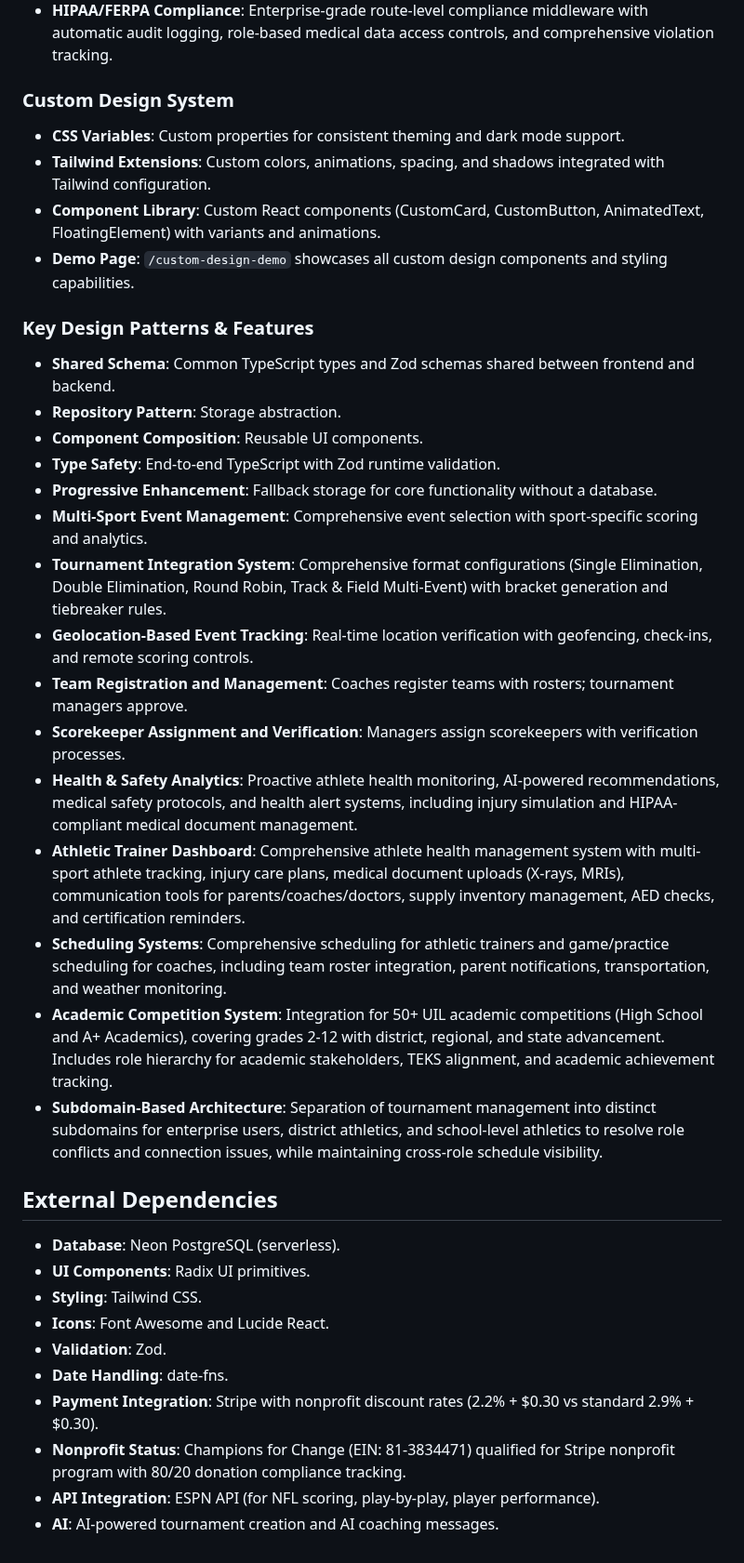
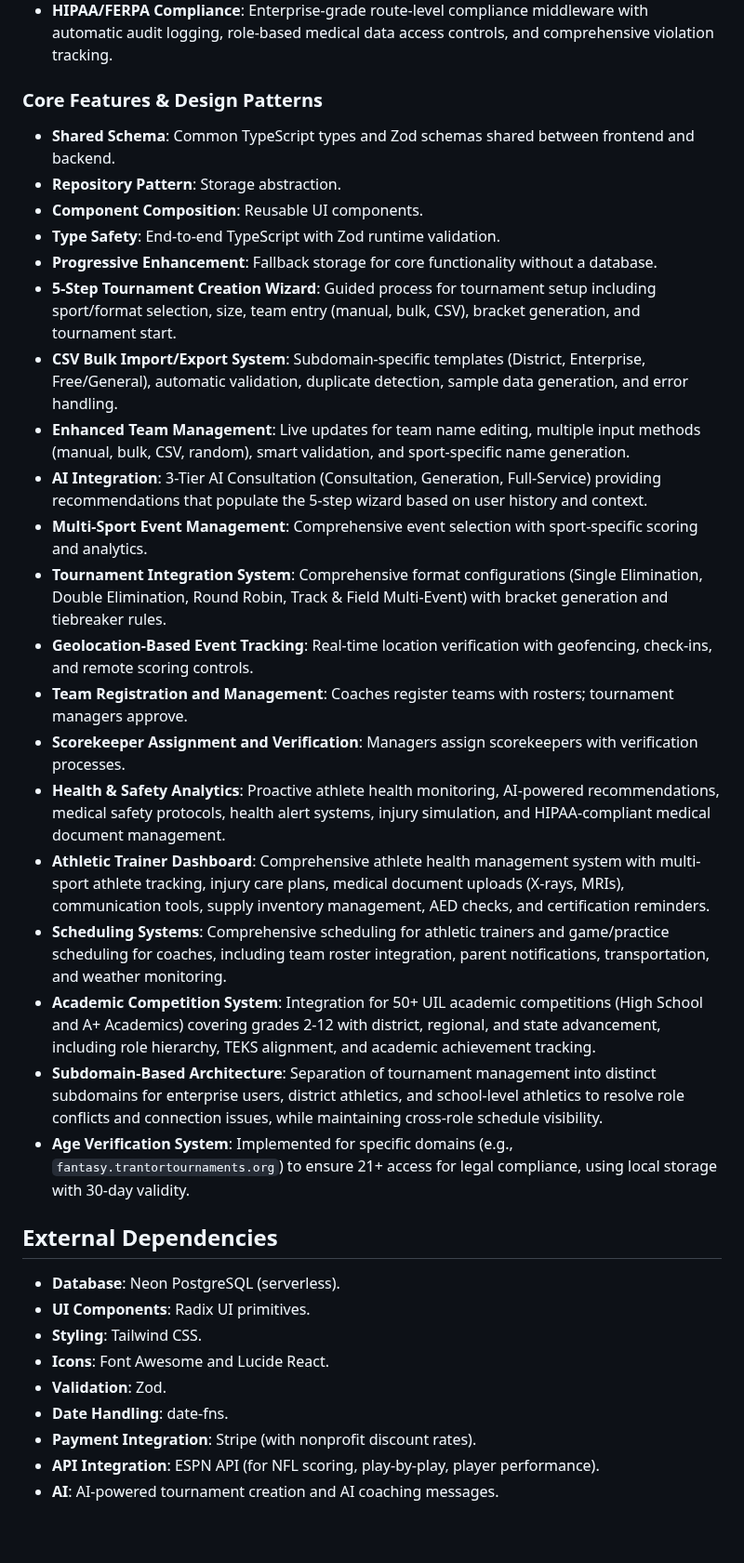
Before and after one commit to champions4change361-dotcom/champions-for-change, a Markdown page: replit.md, the part around one of its changes. Shown at 93% size. Rendered like a GitHub page.

```diff
--- a/replit.md
+++ b/replit.md
@@ -114,28 +64,27 @@ Organization Expansion: Include charter schools, private schools, pony leagues,
 - **User Hierarchy**: A multi-tiered role-based access control system including District, School, and Team levels, with specific roles like Athletic Director, Trainer, Principal, Head Coach, etc. This hierarchy enforces HIPAA compliance for medical/tournament data partitioning.
 - **HIPAA/FERPA Compliance**: Enterprise-grade route-level compliance middleware with automatic audit logging, role-based medical data access controls, and comprehensive violation tracking.
 
-### Custom Design System
-- **CSS Variables**: Custom properties for consistent theming and dark mode support.
-- **Tailwind Extensions**: Custom colors, animations, spacing, and shadows integrated with Tailwind configuration.
-- **Component Library**: Custom React components (CustomCard, CustomButton, AnimatedText, FloatingElement) with variants and animations.
-- **Demo Page**: `/custom-design-demo` showcases all custom design components and styling capabilities.
-
-### Key Design Patterns & Features
+### Core Features & Design Patterns
 - **Shared Schema**: Common TypeScript types and Zod schemas shared between frontend and backend.
 - **Repository Pattern**: Storage abstraction.
 - **Component Composition**: Reusable UI components.
 - **Type Safety**: End-to-end TypeScript with Zod runtime validation.
 - **Progressive Enhancement**: Fallback storage for core functionality without a database.
+- **5-Step Tournament Creation Wizard**: Guided process for tournament setup including sport/format selection, size, team entry (manual, bulk, CSV), bracket generation, and tournament start.
+- **CSV Bulk Import/Export System**: Subdomain-specific templates (District, Enterprise, Free/General), automatic validation, duplicate detection, sample data generation, and error handling.
+- **Enhanced Team Management**: Live updates for team name editing, multiple input methods (manual, bulk, CSV, random), smart validation, and sport-specific name generation.
+- **AI Integration**: 3-Tier AI Consultation (Consultation, Generation, Full-Service) providing recommendations that populate the 5-step wizard based on user history and context.
 - **Multi-Sport Event Management**: Comprehensive event selection with sport-specific scoring and analytics.
 - **Tournament Integration System**: Comprehensive format configurations (Single Elimination, Double Elimination, Round Robin, Track & Field Multi-Event) with bracket generation and tiebreaker rules.
 - **Geolocation-Based Event Tracking**: Real-time location verification with geofencing, check-ins, and remote scoring controls.
 - **Team Registration and Management**: Coaches register teams with rosters; tournament managers approve.
 - **Scorekeeper Assignment and Verification**: Managers assign scorekeepers with verification processes.
-- **Health & Safety Analytics**: Proactive athlete health monitoring, AI-powered recommendations, medical safety protocols, and health alert systems, including injury simulation and HIPAA-compliant medical document management.
-- **Athletic Trainer Dashboard**: Comprehensive athlete health management system with multi-sport athlete tracking, injury care plans, medical document uploads (X-rays, MRIs), communication tools for parents/coaches/doctors, supply inventory management, AED checks, and certification reminders.
+- **Health & Safety Analytics**: Proactive athlete health monitoring, AI-powered recommendations, medical safety protocols, health alert systems, injury simulation, and HIPAA-compliant medical document management.
+- **Athletic Trainer Dashboard**: Comprehensive athlete health management system with multi-sport athlete tracking, injury care plans, medical document uploads (X-rays, MRIs), communication tools, supply inventory management, AED checks, and certification reminders.
 - **Scheduling Systems**: Comprehensive scheduling for athletic trainers and game/practice scheduling for coaches, including team roster integration, parent notifications, transportation, and weather monitoring.
-- **Academic Competition System**: Integration for 50+ UIL academic competitions (High School and A+ Academics), covering grades 2-12 with district, regional, and state advancement. Includes role hierarchy for academic stakeholders, TEKS alignment, and academic achievement tracking.
+- **Academic Competition System**: Integration for 50+ UIL academic competitions (High School and A+ Academics) covering grades 2-12 with district, regional, and state advancement, including role hierarchy, TEKS alignment, and academic achievement tracking.
 - **Subdomain-Based Architecture**: Separation of tournament management into distinct subdomains for enterprise users, district athletics, and school-level athletics to resolve role conflicts and connection issues, while maintaining cross-role schedule visibility.
+- **Age Verification System**: Implemented for specific domains (e.g., `fantasy.trantortournaments.org`) to ensure 21+ access for legal compliance, using local storage with 30-day validity.
 
 ## External Dependencies
 - **Database**: Neon PostgreSQL (serverless).
@@ -144,7 +93,6 @@ Organization Expansion: Include charter schools, private schools, pony leagues,
 - **Icons**: Font Awesome and Lucide React.
 - **Validation**: Zod.
 - **Date Handling**: date-fns.
-- **Payment Integration**: Stripe with nonprofit discount rates (2.2% + $0.30 vs standard 2.9% + $0.30).
-- **Nonprofit Status**: Champions for Change (EIN: 81-3834471) qualified for Stripe nonprofit program with 80/20 donation compliance tracking.
+- **Payment Integration**: Stripe (with nonprofit discount rates).
 - **API Integration**: ESPN API (for NFL scoring, play-by-play, player performance).
 - **AI**: AI-powered tournament creation and AI coaching messages.
```
Also changed, not shown: other parts of replit.md (+13 -63 lines).
